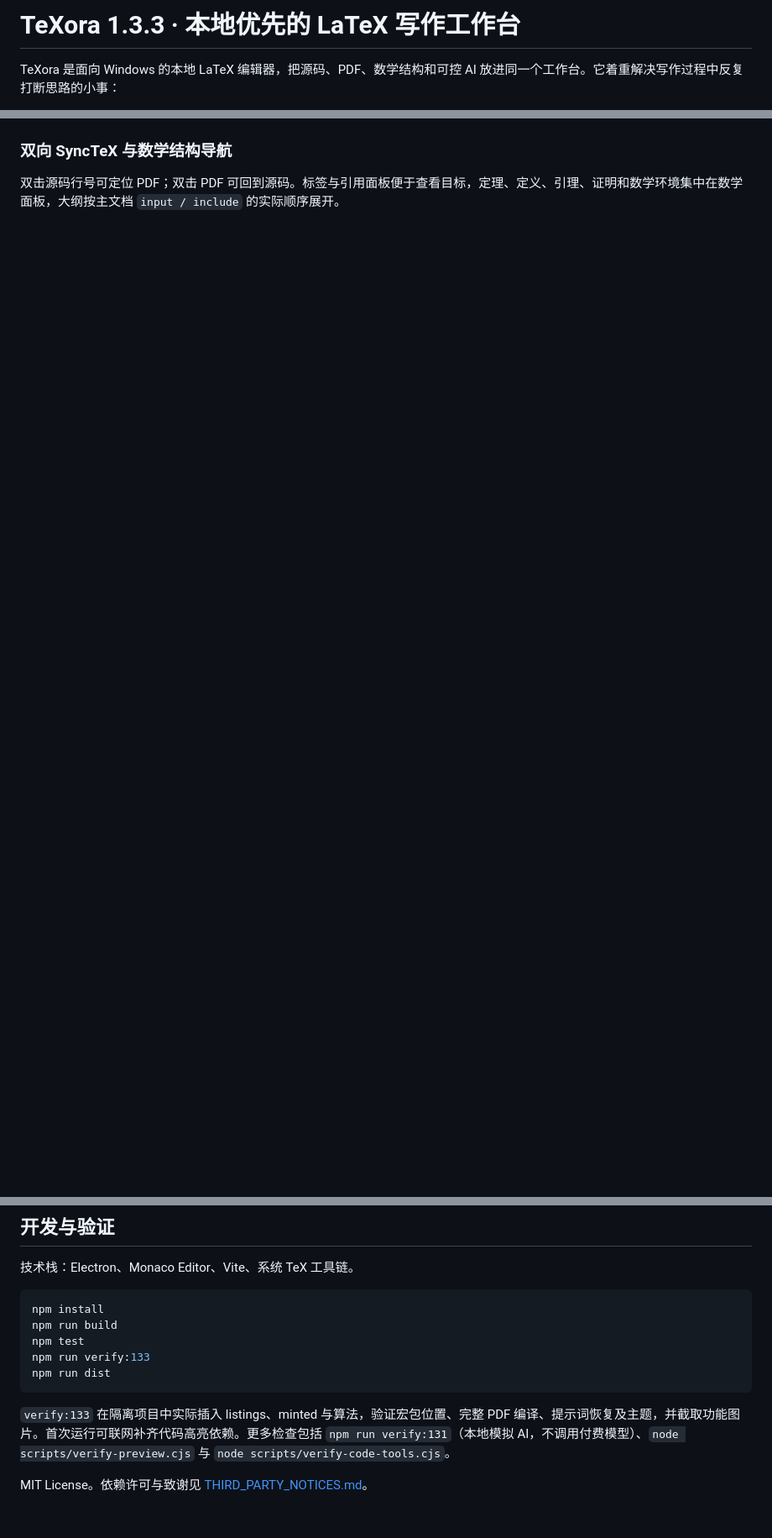
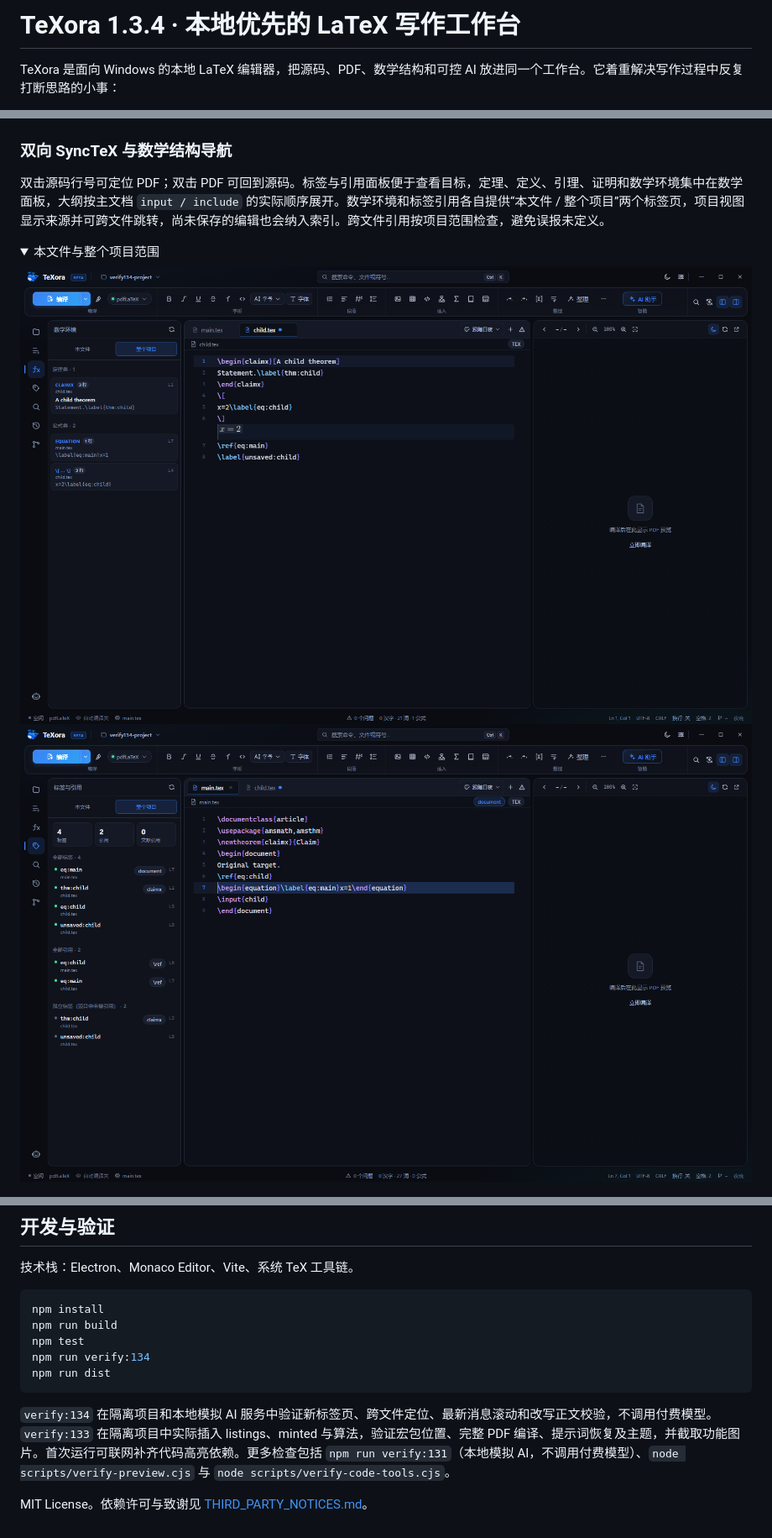
Before and after one commit to Derek-Y-JQ/TeXora, a Markdown page: README.md, 3 parts joined by grey strips. Shown at 84% size. Rendered like a GitHub page; pictures changed too: docs/screenshots/134-labels-project.png (added), docs/screenshots/134-math-project.png (added); folded sections open; blank space fills up the shorter version.

Commit message:
Release 1.3.4: immediate block AI navigation, clean edit output and scoped project structures

````diff
--- a/README.md
+++ b/README.md
@@ -1,4 +1,4 @@
-# TeXora 1.3.3 · 本地优先的 LaTeX 写作工作台
+# TeXora 1.3.4 · 本地优先的 LaTeX 写作工作台
 
 TeXora 是面向 Windows 的本地 LaTeX 编辑器，把源码、PDF、数学结构和可控 AI 放进同一个工作台。它着重解决写作过程中反复打断思路的小事：
 
@@ -69,7 +69,14 @@ listings 不需要 Python。对 listings 未内置的语言会明确提示纯文
 
 ### 双向 SyncTeX 与数学结构导航
 
-双击源码行号可定位 PDF；双击 PDF 可回到源码。标签与引用面板便于查看目标，定理、定义、引理、证明和数学环境集中在数学面板，大纲按主文档 `input / include` 的实际顺序展开。
+双击源码行号可定位 PDF；双击 PDF 可回到源码。标签与引用面板便于查看目标，定理、定义、引理、证明和数学环境集中在数学面板，大纲按主文档 `input / include` 的实际顺序展开。数学环境和标签引用各自提供“本文件 / 整个项目”两个标签页，项目视图显示来源并可跨文件跳转，尚未保存的编辑也会纳入索引。跨文件引用按项目范围检查，避免误报未定义。
+
+<details><summary>本文件与整个项目范围</summary>
+
+![项目数学环境](docs/screenshots/134-math-project.png)
+![项目标签与引用](docs/screenshots/134-labels-project.png)
+
+</details>
 
 ![源码到 PDF 的实际定位](docs/screenshots/133-synctex.png)
 ![数学环境一览](docs/screenshots/133-math.png)
@@ -136,10 +150,10 @@ listings 不需要 Python。对 listings 未内置的语言会明确提示纯文
 npm install
 npm run build
 npm test
-npm run verify:133
+npm run verify:134
 npm run dist
 ```
 
-`verify:133` 在隔离项目中实际插入 listings、minted 与算法，验证宏包位置、完整 PDF 编译、提示词恢复及主题，并截取功能图片。首次运行可联网补齐代码高亮依赖。更多检查包括 `npm run verify:131`（本地模拟 AI，不调用付费模型）、`node scripts/verify-preview.cjs` 与 `node scripts/verify-code-tools.cjs`。
+`verify:134` 在隔离项目和本地模拟 AI 服务中验证新标签页、跨文件定位、最新消息滚动和改写正文校验，不调用付费模型。`verify:133` 在隔离项目中实际插入 listings、minted 与算法，验证宏包位置、完整 PDF 编译、提示词恢复及主题，并截取功能图片。首次运行可联网补齐代码高亮依赖。更多检查包括 `npm run verify:131`（本地模拟 AI，不调用付费模型）、`node scripts/verify-preview.cjs` 与 `node scripts/verify-code-tools.cjs`。
 
 MIT License。依赖许可与致谢见 [THIRD_PARTY_NOTICES.md](THIRD_PARTY_NOTICES.md)。
````
Also changed, not shown: other parts of README.md (+9 -2 lines), docs/release-1.3.4.md (added, +9 -0 lines), docs/screenshots/134-ai-latest.png (added), docs/screenshots/134-edit-output.png (added), 12 other files.
